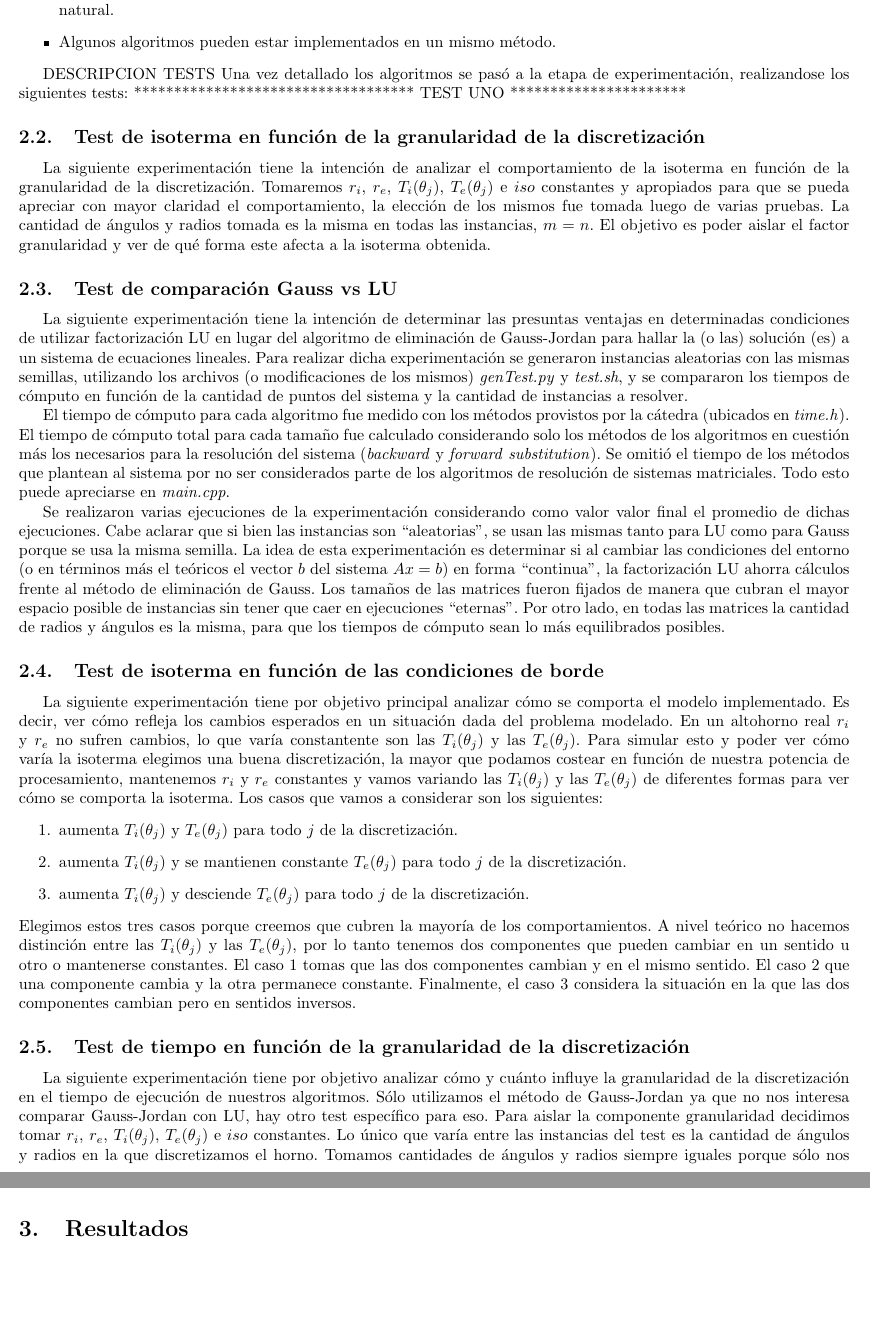
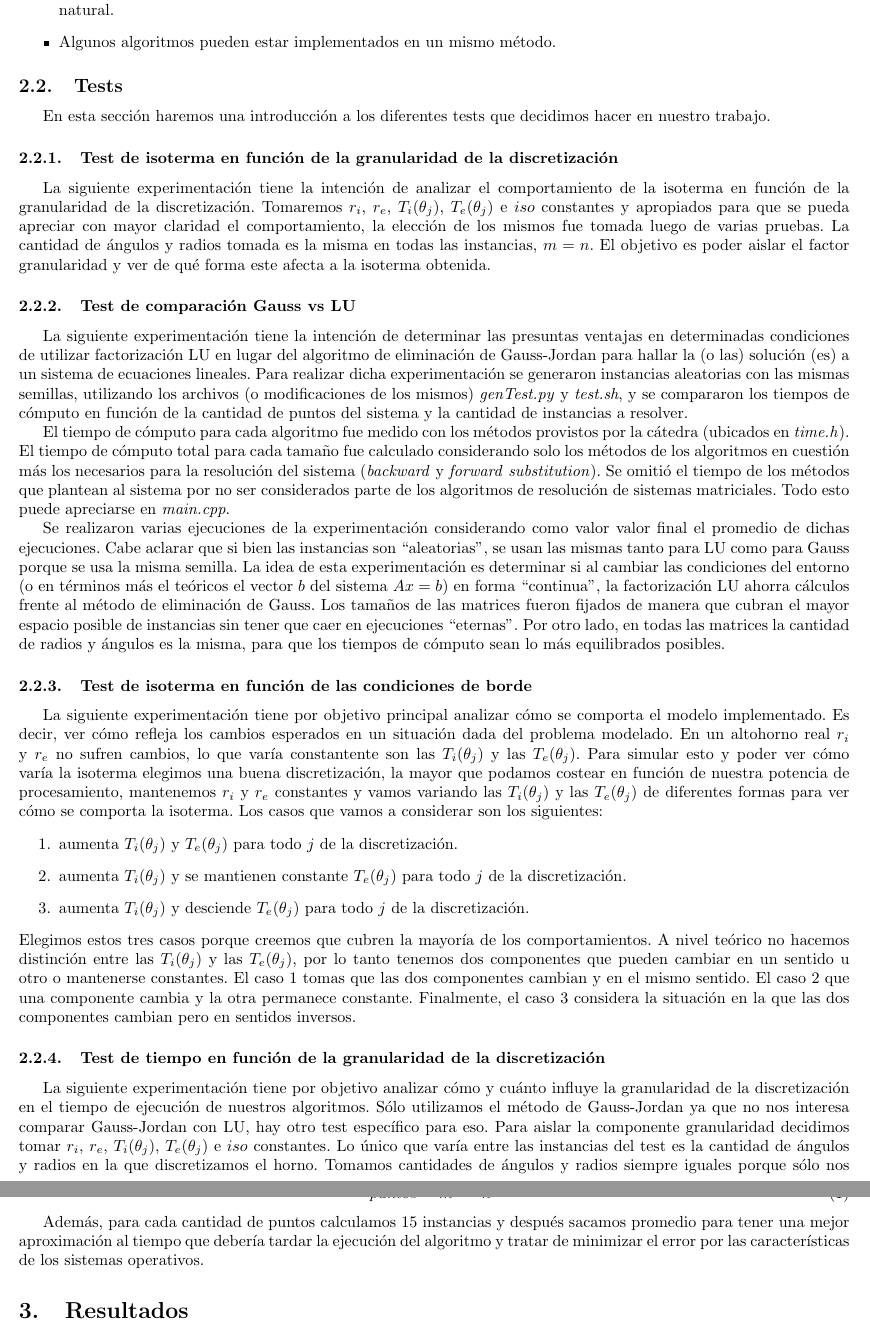
Before and after one commit to fgasperij/metnum-altohorno-tp1, a LaTeX document (documentacion/document.tex, which reads documentacion/desarrollo.tex, documentacion/testcuatro.tex, documentacion/testdos.tex): two parts of pages 6 and 7 of 14, joined at a grey line, cut so that both start at the same text, the shorter picture padded with empty space. Compiled offline with pdfLaTeX.

Commit message:
Merge con origin

```diff
--- a/documentacion/desarrollo.tex
+++ b/documentacion/desarrollo.tex
@@ -65,11 +65,12 @@ $
 
 \input{introdesa.tex}
 
-DESCRIPCION TESTS
-Una vez detallado los algoritmos se pasó a la etapa de experimentación, realizandose los siguientes tests:
-*********************************** TEST UNO	**********************
-
-
+%DESCRIPCION TESTS
+%Una vez detallado los algoritmos se pasó a la etapa de experimentación, realizandose los siguientes tests:
+%*********************************** TEST UNO	**********************
+\subsection{Tests}
+En esta sección haremos una introducción a los diferentes tests que decidimos hacer en nuestro
+trabajo.
 \input{testuno.tex}
 \input{testdos.tex}
 \input{testtres.tex}
--- a/documentacion/testcuatro.tex
+++ b/documentacion/testcuatro.tex
@@ -1,6 +1,10 @@
-\subsection{Test de tiempo en función de la granularidad de la discretización}
+\subsubsection{Test de tiempo en función de la granularidad de la discretización}
 La siguiente experimentación tiene por objetivo analizar cómo y cuánto influye la granularidad de la discretización en el tiempo de ejecución de nuestros algoritmos. Sólo utilizamos el método de Gauss-Jordan ya que no nos interesa comparar Gauss-Jordan con LU, hay otro test específico para eso.
 Para aislar la componente granularidad decidimos tomar $r_i$, $r_e$, $T_i(\theta_j)$, $T_e(\theta_j)$ e $iso$ constantes. Lo único que varía entre las instancias del test es la cantidad de ángulos y radios en la que discretizamos el horno. Tomamos cantidades de ángulos y radios siempre iguales porque sólo nos interesa la granularidad como cantidad de puntos. Es decir, que la cantidad de puntos en nuestra discretización va a ser:
 \begin{equation}
  puntos = m^2 = n^2
 \end{equation}
+
+Además, para cada cantidad de puntos calculamos 15 instancias y después sacamos promedio para tener
+una mejor aproximación al tiempo que debería tardar la ejecución del algoritmo y tratar de minimizar
+el error por las características de los sistemas operativos.
--- a/documentacion/testdos.tex
+++ b/documentacion/testdos.tex
@@ -1,4 +1,4 @@
-\subsection{Test de comparación Gauss vs LU}
+\subsubsection{Test de comparación Gauss vs LU}
 La siguiente experimentación tiene la intención de determinar las presuntas ventajas en determinadas condiciones de utilizar factorización LU en lugar del algoritmo de eliminación de Gauss-Jordan para hallar la (o las) solución (es) a un sistema de ecuaciones lineales. Para realizar dicha experimentación se generaron instancias aleatorias con las mismas semillas, utilizando los archivos (o modificaciones de los mismos) \emph{genTest.py} y \emph{test.sh}, y se compararon los tiempos de cómputo en función de la cantidad de puntos del sistema y la cantidad de instancias a resolver.
 
 El tiempo de cómputo para cada algoritmo fue medido con los métodos provistos por la cátedra (ubicados en \emph{time.h}). El tiempo de cómputo total para cada tamaño fue calculado considerando solo los métodos de los algoritmos en cuestión más los necesarios para la resolución del sistema (\emph{backward} y \emph{forward} \emph{substitution}). Se omitió el tiempo de los métodos que plantean al sistema por no ser considerados parte de los algoritmos de resolución de sistemas matriciales. Todo esto puede apreciarse en \emph{main.cpp}.
--- a/documentacion/testtres.tex
+++ b/documentacion/testtres.tex
@@ -1,4 +1,4 @@
-\subsection{Test de isoterma en función de las condiciones de borde}
+\subsubsection{Test de isoterma en función de las condiciones de borde}
 La siguiente experimentación tiene por objetivo principal analizar cómo se comporta el modelo implementado. Es decir, ver cómo refleja los cambios esperados en un situación dada del problema modelado.
 En un altohorno real $r_i$ y $r_e$ no sufren cambios, lo que varía constantente son las $T_i(\theta_j)$ y las $T_e(\theta_j)$. Para simular esto y poder ver cómo varía la isoterma elegimos una buena discretización, la mayor que podamos costear en función de nuestra potencia de procesamiento, mantenemos $r_i$ y $r_e$ constantes y vamos variando las $T_i(\theta_j)$ y las $T_e(\theta_j)$ de diferentes formas para ver cómo se comporta la isoterma.
 Los casos que vamos a considerar son los siguientes:
--- a/documentacion/testuno.tex
+++ b/documentacion/testuno.tex
@@ -1,4 +1,4 @@
-\subsection{Test de isoterma en función de la granularidad de la discretización}
+\subsubsection{Test de isoterma en función de la granularidad de la discretización}
 La siguiente experimentación tiene la intención de analizar el comportamiento de la isoterma en función de la granularidad de la discretización.
 Tomaremos $r_i$, $r_e$, $T_i(\theta_j)$, $T_e(\theta_j)$ e $iso$ constantes y apropiados para que se pueda apreciar con mayor claridad el comportamiento, la elección de los mismos fue tomada luego de varias pruebas.
 La cantidad de ángulos y radios tomada es la misma en todas las instancias, $m = n$. El objetivo es poder aislar el factor granularidad y ver de qué forma este afecta a la isoterma obtenida.
```
Also changed, not shown: documentacion/discusion.tex (+1 -0 lines), documentacion/document.pdf, documentacion/resultados.tex (line endings or trailing spaces), 7 other files.
